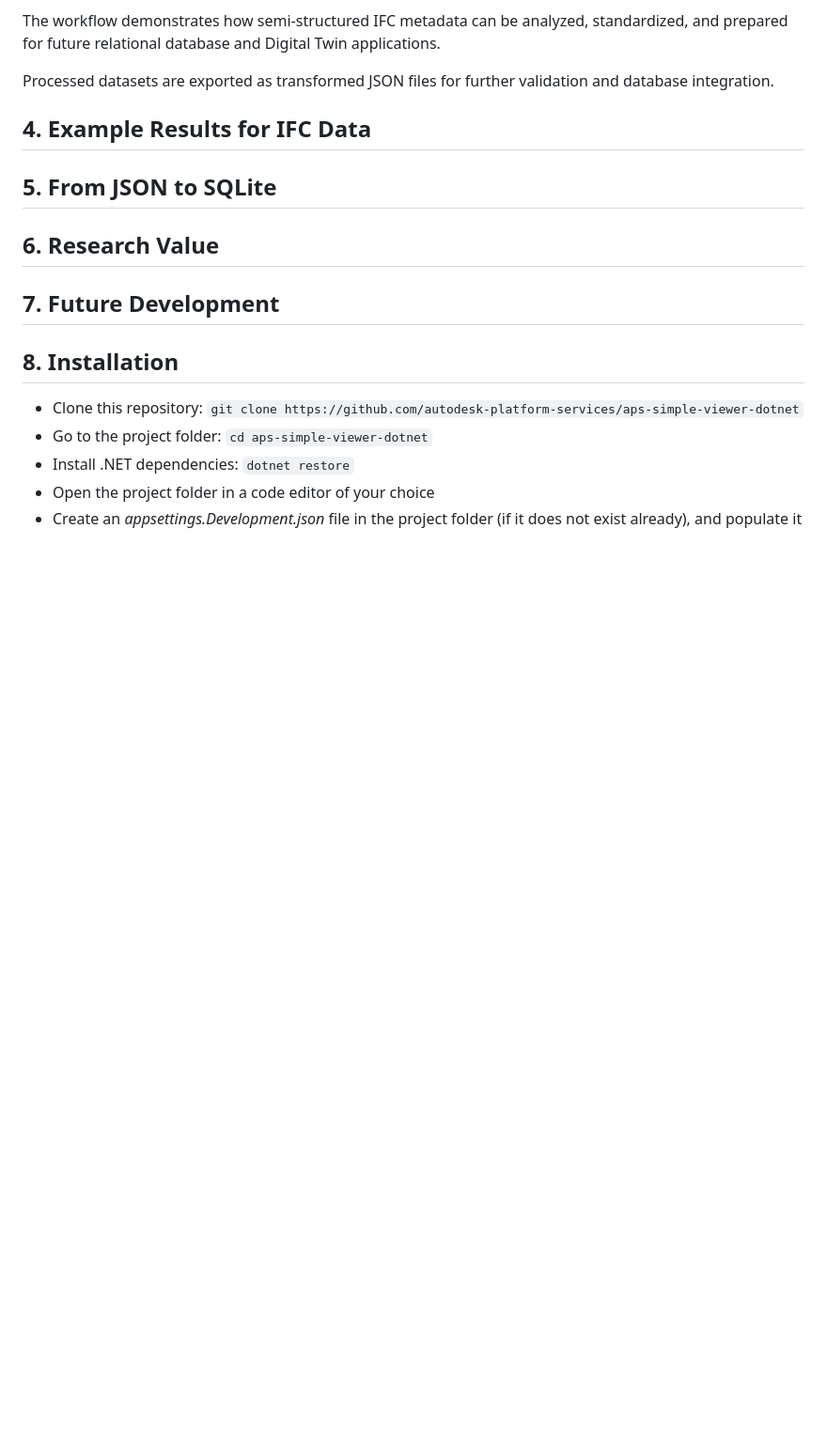
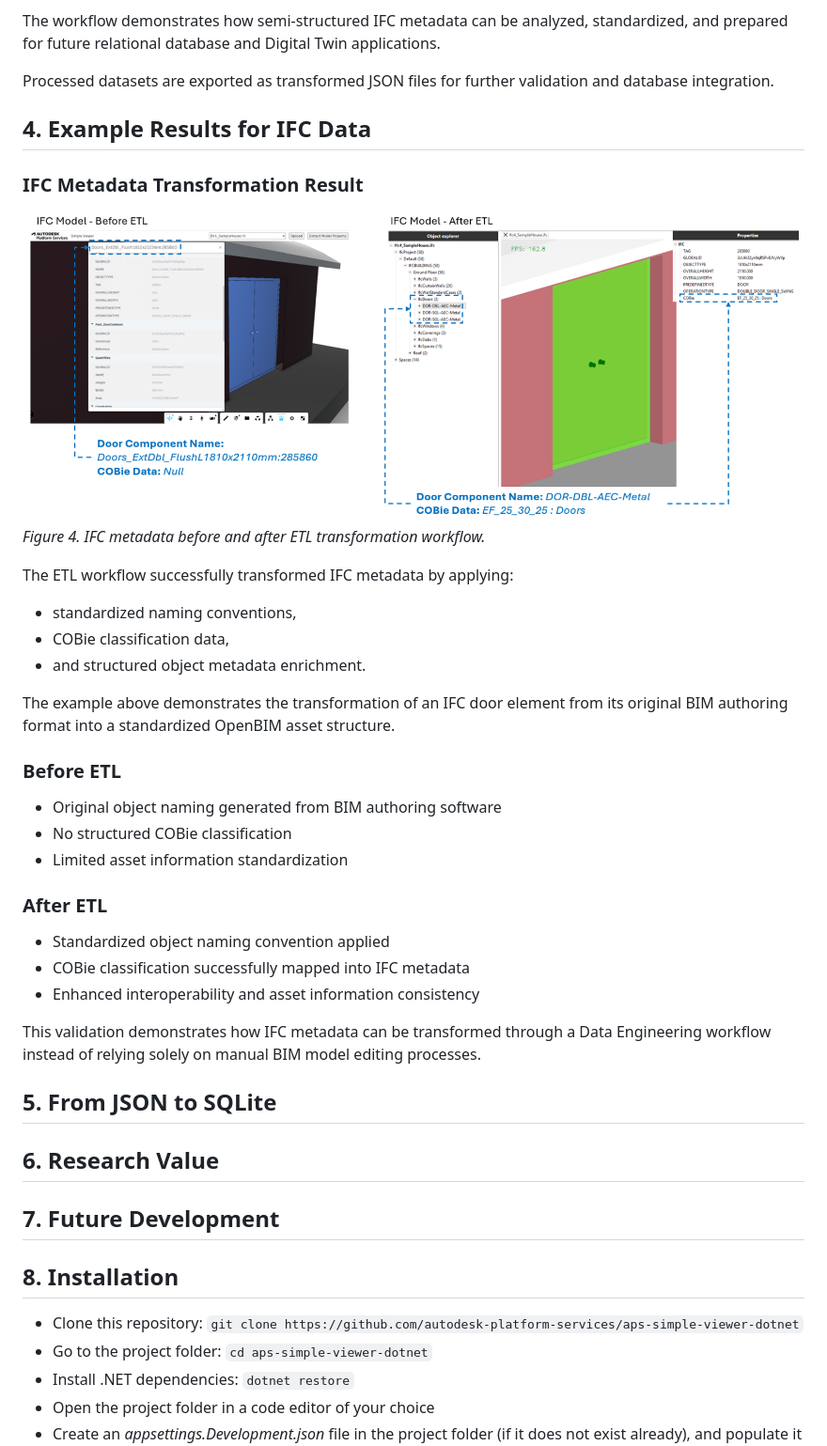
Before and after one commit to plarchi/MsC-IFC-APS, a Markdown page: README.md, the part around the change printed below. Shown: that part at 94% size. Rendered like a GitHub page; pictures changed too: Context/before_after_ETL.png (added); blank space fills up the shorter version.

Commit message:
ETL before and after graph updated.

```diff
--- a/README.md
+++ b/README.md
@@ -73,6 +73,30 @@ The workflow demonstrates how semi-structured IFC metadata can be analyzed, stan
 Processed datasets are exported as transformed JSON files for further validation and database integration.
 
 ## 4. Example Results for IFC Data
+### IFC Metadata Transformation Result
+
+![Before and After ETL](Context/before_after_ETL.png)
+*Figure 4. IFC metadata before and after ETL transformation workflow.*
+
+The ETL workflow successfully transformed IFC metadata by applying:
+- standardized naming conventions,
+- COBie classification data,
+- and structured object metadata enrichment.
+
+The example above demonstrates the transformation of an IFC door element from its original BIM authoring format into a standardized OpenBIM asset structure.
+
+### Before ETL
+- Original object naming generated from BIM authoring software
+- No structured COBie classification
+- Limited asset information standardization
+
+### After ETL
+- Standardized object naming convention applied
+- COBie classification successfully mapped into IFC metadata
+- Enhanced interoperability and asset information consistency
+
+This validation demonstrates how IFC metadata can be transformed through a Data Engineering workflow instead of relying solely on manual BIM model editing processes.
+
 ## 5. From JSON to SQLite
 ## 6. Research Value
 ## 7. Future Development
```
Also changed, not shown: other parts of README.md (+2 -2 lines).
